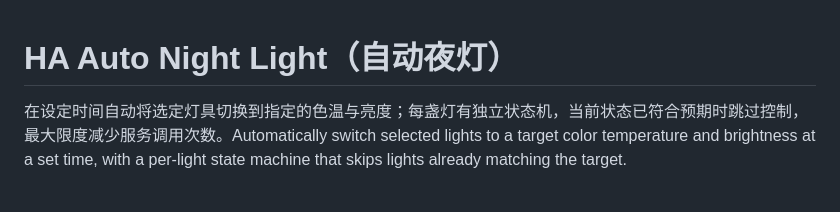
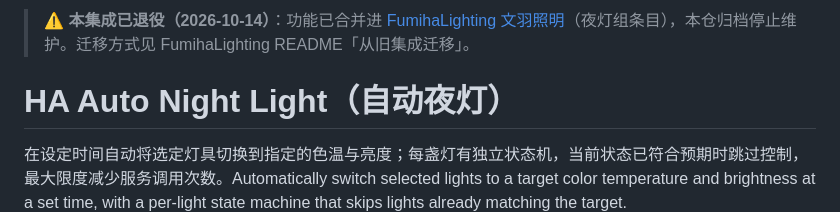
Before and after one commit to SagisawaTsubasa/auto_night_light, a Markdown page: README.md, the part around the change. GitHub-like rendering; blank space fills up the shorter version.

Commit message:
docs: 退役公告——合并进 FumihaLighting

```diff
--- a/README.md
+++ b/README.md
@@ -1,3 +1,5 @@
+> ⚠ **本集成已退役（2026-10-14）**：功能已合并进 [FumihaLighting 文羽照明](https://github.com/SagisawaTsubasa/FumihaLighting)（夜灯组条目），本仓归档停止维护。迁移方式见 FumihaLighting README「从旧集成迁移」。
+
 # HA Auto Night Light（自动夜灯）
 
 在设定时间自动将选定灯具切换到指定的色温与亮度；每盏灯有独立状态机，当前状态已符合预期时跳过控制，最大限度减少服务调用次数。Automatically switch selected lights to a target color temperature and brightness at a set time, with a per-light state machine that skips lights already matching the target.
```
